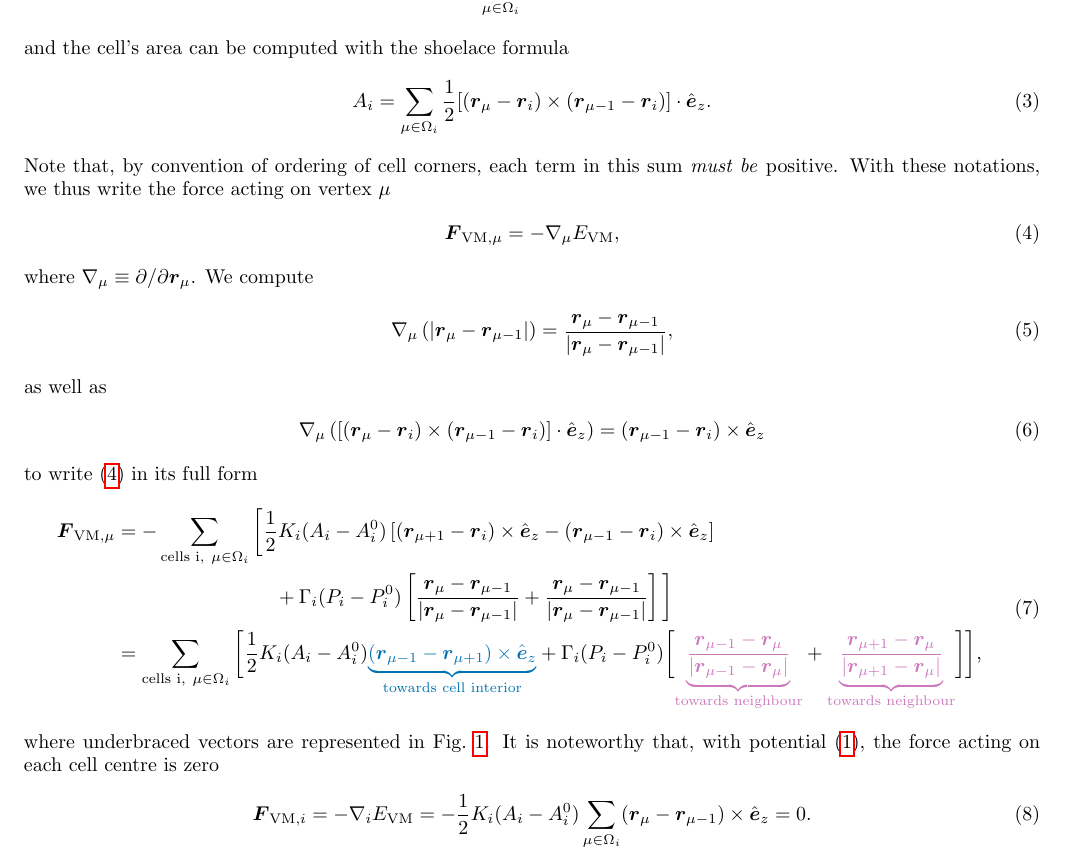
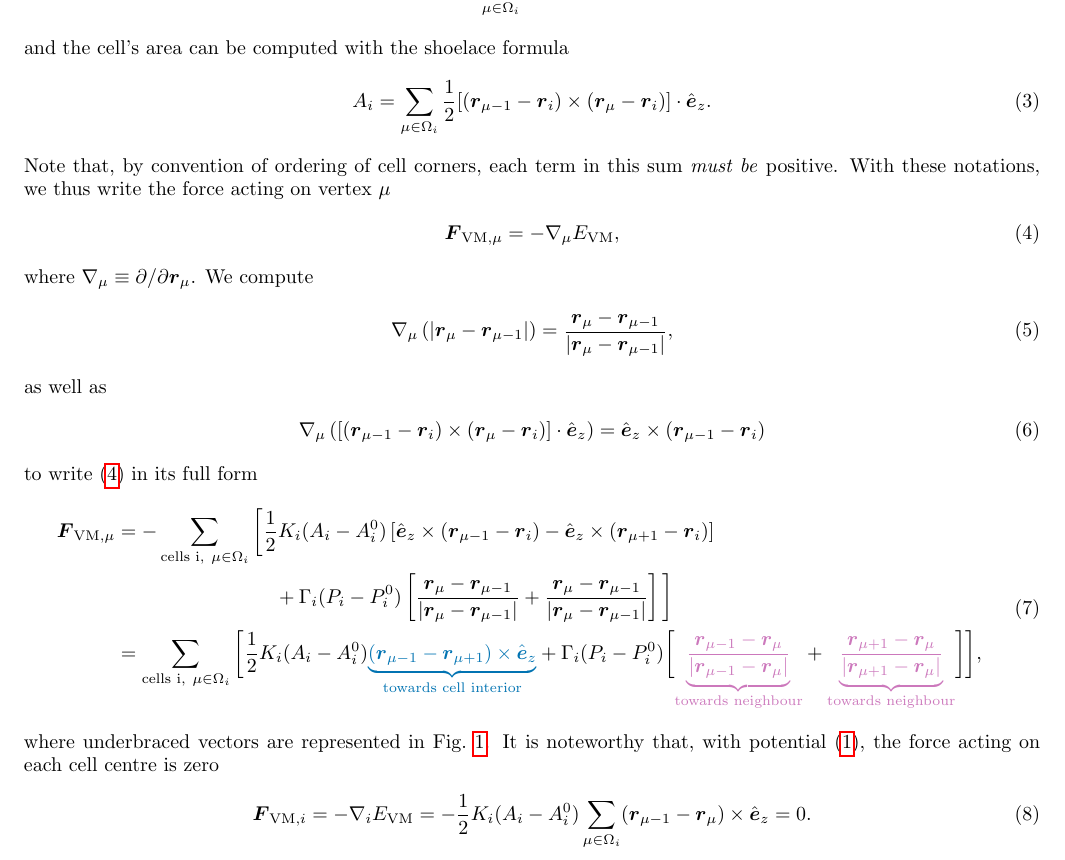
Before and after one commit to yketa/cells, a LaTeX paper (docs/forces.tex): part of page 1 of 3, cut so that both start at the same text. Compiled offline with pdfLaTeX.

Commit message:
sign errors

```diff
--- a/docs/forces.tex
+++ b/docs/forces.tex
@@ -27,7 +27,7 @@ P_i = \sum_{\mu \in \Omega_i} |\boldsymbol{r}_{\mu} - \boldsymbol{r}_{\mu - 1}|,
 \end{equation}
 and the cell's area can be computed with the shoelace formula
 \begin{equation}
-A_i = \sum_{\mu \in \Omega_i} \frac{1}{2} [(\boldsymbol{r}_{\mu} - \boldsymbol{r}_{i}) \times (\boldsymbol{r}_{\mu - 1} - \boldsymbol{r}_{i})] \cdot \hat{\boldsymbol{e}}_z.
+A_i = \sum_{\mu \in \Omega_i} \frac{1}{2} [(\boldsymbol{r}_{\mu - 1} - \boldsymbol{r}_{i}) \times (\boldsymbol{r}_{\mu} - \boldsymbol{r}_{i})] \cdot \hat{\boldsymbol{e}}_z.
 \end{equation}
 Note that, by convention of ordering of cell corners, each term in this sum \textit{must be} positive. With these notations, we thus write the force acting on vertex $\mu$
 \begin{equation}
@@ -40,19 +40,19 @@ where $\nabla_{\mu} \equiv \partial/\partial \boldsymbol{r}_{\mu}$. We compute
 \end{equation}
 as well as
 \begin{equation}
-\nabla_{\mu} \left([(\boldsymbol{r}_{\mu} - \boldsymbol{r}_i) \times (\boldsymbol{r}_{\mu - 1} - \boldsymbol{r}_i)] \cdot \hat{\boldsymbol{e}}_z\right) = (\boldsymbol{r}_{\mu - 1} - \boldsymbol{r}_i) \times \hat{\boldsymbol{e}}_z
+\nabla_{\mu} \left([(\boldsymbol{r}_{\mu - 1} - \boldsymbol{r}_i) \times (\boldsymbol{r}_{\mu} - \boldsymbol{r}_i)] \cdot \hat{\boldsymbol{e}}_z\right) = \hat{\boldsymbol{e}}_z \times (\boldsymbol{r}_{\mu - 1} - \boldsymbol{r}_i)
 \end{equation}
 to write \eqref{eq:fmugrade} in its full form
 \begin{equation}
 \begin{aligned}
-\boldsymbol{F}_{\mathrm{VM},\mu} &= - \sum_{\text{cells i},~ \mu \in \Omega_i} \bigg[\frac{1}{2} K_i (A_i - A^0_i) \left[(\boldsymbol{r}_{\mu + 1} - \boldsymbol{r}_i) \times \hat{\boldsymbol{e}}_z - (\boldsymbol{r}_{\mu - 1} - \boldsymbol{r}_i) \times \hat{\boldsymbol{e}}_z\right]\\
+\boldsymbol{F}_{\mathrm{VM},\mu} &= - \sum_{\text{cells i},~ \mu \in \Omega_i} \bigg[\frac{1}{2} K_i (A_i - A^0_i) \left[\hat{\boldsymbol{e}}_z \times (\boldsymbol{r}_{\mu - 1} - \boldsymbol{r}_i) - \hat{\boldsymbol{e}}_z \times (\boldsymbol{r}_{\mu + 1} - \boldsymbol{r}_i)\right]\\
 &\qquad\qquad\qquad\qquad+ \Gamma_i (P_i - P^0_i) \left[\frac{\boldsymbol{r}_{\mu} - \boldsymbol{r}_{\mu - 1}}{|\boldsymbol{r}_{\mu} - \boldsymbol{r}_{\mu - 1}|} + \frac{\boldsymbol{r}_{\mu} - \boldsymbol{r}_{\mu - 1}}{|\boldsymbol{r}_{\mu} - \boldsymbol{r}_{\mu - 1}|}\right]\bigg]\\
 &= \sum_{\text{cells i},~ \mu \in \Omega_i} \bigg[\frac{1}{2} K_i (A_i - A^0_i) {\color{blue} \underbrace{(\boldsymbol{r}_{\mu - 1} - \boldsymbol{r}_{\mu + 1}) \times \hat{\boldsymbol{e}}_z}_{\text{towards cell interior}}} + \Gamma_i (P_i - P^0_i) \bigg[{\color{purple} \underbrace{\frac{\boldsymbol{r}_{\mu - 1} - \boldsymbol{r}_{\mu}}{|\boldsymbol{r}_{\mu - 1} - \boldsymbol{r}_{\mu}|}}_{\text{towards neighbour}}} + {\color{purple} \underbrace{\frac{\boldsymbol{r}_{\mu + 1} - \boldsymbol{r}_{\mu}}{|\boldsymbol{r}_{\mu + 1} - \boldsymbol{r}_{\mu}|}}_{\text{towards neighbour}}}\bigg]\bigg],
 \end{aligned}
 \end{equation}
 where underbraced vectors are represented in Fig.~\ref{fig:fmu}. It is noteworthy that, with potential \eqref{eq:evm}, the force acting on each cell centre is zero
 \begin{equation}
-\boldsymbol{F}_{\mathrm{VM}, i} = - \nabla_i E_{\mathrm{VM}} = - \frac{1}{2} K_i (A_i - A^0_i) \sum_{\mu \in \Omega_i} (\boldsymbol{r}_{\mu} - \boldsymbol{r}_{\mu - 1}) \times \hat{\boldsymbol{e}}_z = 0.
+\boldsymbol{F}_{\mathrm{VM}, i} = - \nabla_i E_{\mathrm{VM}} = - \frac{1}{2} K_i (A_i - A^0_i) \sum_{\mu \in \Omega_i} (\boldsymbol{r}_{\mu - 1} - \boldsymbol{r}_{\mu}) \times \hat{\boldsymbol{e}}_z = 0.
 \end{equation}
 
 \begin{figure}[!t]
```
Also changed, not shown: docs/forces.pdf.
